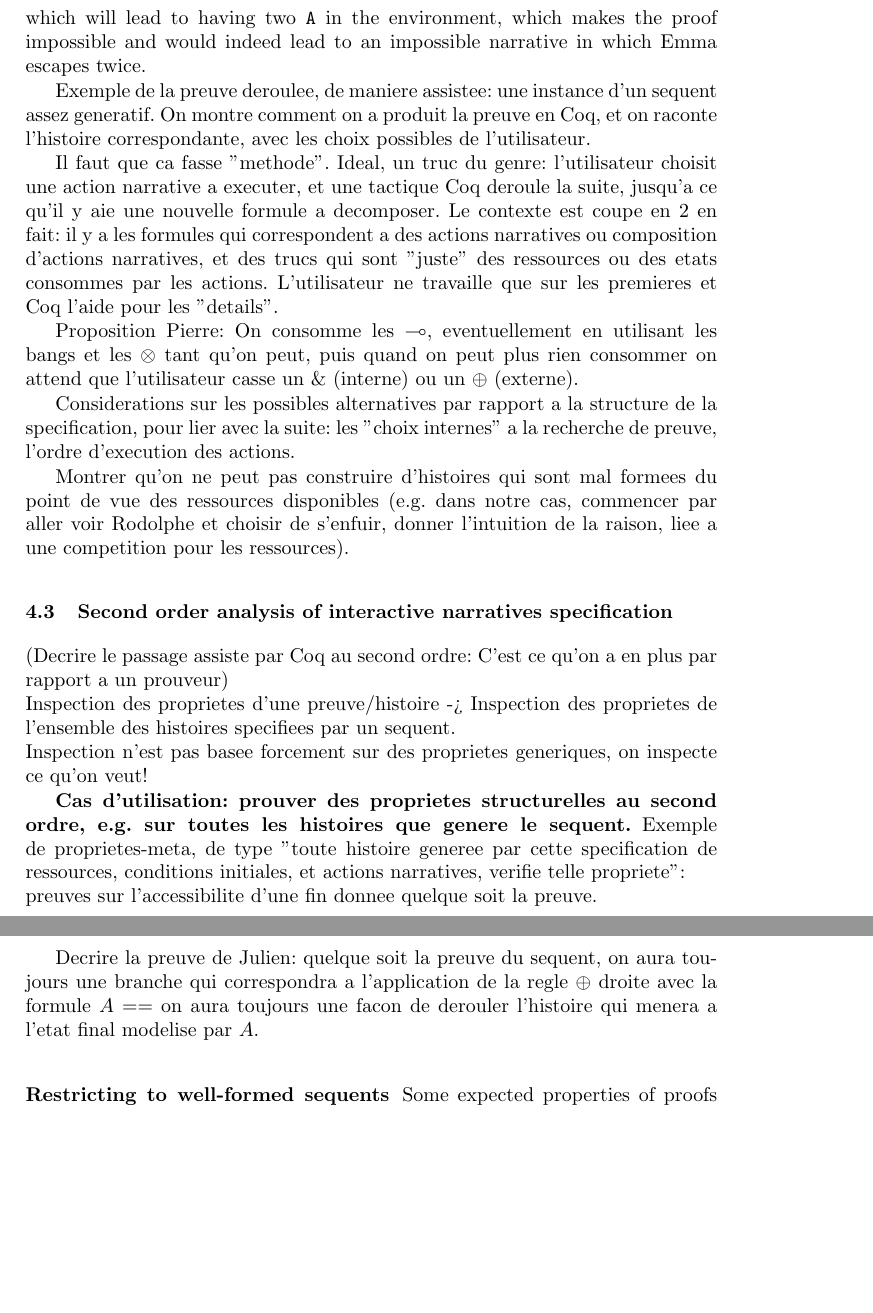
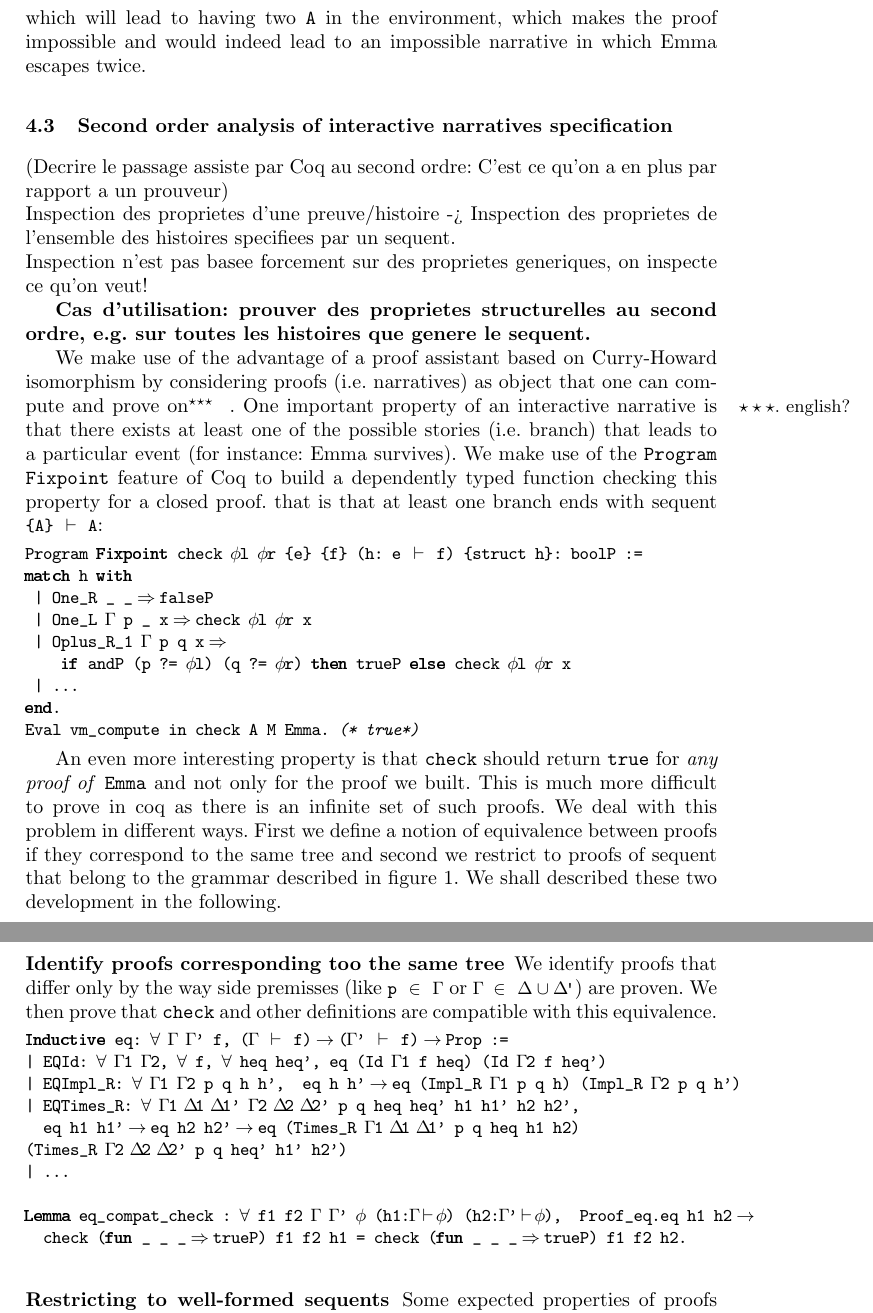
Before and after one commit to Matafou/ill_narratives, a LaTeX paper (Submission/ITP2011_Coq_Emma.tex): two parts of pages 9 and 10 of 12, joined at a grey line, cut so that both start at the same text, the shorter picture padded with empty space. Compiled offline with pdfLaTeX.

Commit message:
Ajout de la partie sur l'equivalence entre preuve modulo les preuves de conditions.
git-svn-id: svn+ssh://cplex.ensiie.fr/home/julien.forest/svnpub/ill_coq@84 c0685fd8-6de5-4121-bad2-4297bca5a80f

```diff
--- a/Submission/ITP2011_Coq_Emma.tex
+++ b/Submission/ITP2011_Coq_Emma.tex
@@ -458,25 +458,45 @@ makes the proof impossible and would indeed lead to an impossible
 narrative in which Emma escapes twice.
 
 
-Exemple de la preuve deroulee, de maniere assistee: une instance d'un sequent assez generatif. On montre comment on a produit la preuve en Coq, et on raconte l'histoire correspondante, avec les choix possibles de l'utilisateur.
+%DONE PAS COMPLETEMENT
+%Exemple de la preuve deroulee, de maniere assistee: une instance d'un
+%sequent assez generatif. On montre comment on a produit la preuve en
+%Coq, et on raconte l'histoire correspondante, avec les choix possibles
+%de l'utilisateur.
 
-Il faut que ca fasse "methode". Ideal, un truc du genre: l'utilisateur
-choisit une action narrative a executer, et une tactique Coq deroule
-la suite, jusqu'a ce qu'il y aie une nouvelle formule a decomposer. Le
-contexte est coupe en 2 en fait: il y a les formules qui correspondent
-a des actions narratives ou composition d'actions narratives, et des
-trucs qui sont "juste" des ressources ou des etats consommes par les
-actions. L'utilisateur ne travaille que sur les premieres et Coq
-l'aide pour les "details".
 
-Proposition Pierre: On consomme les $\multimap$, eventuellement en
-utilisant les bangs et les $\otimes$ tant qu'on peut, puis quand on
-peut plus rien consommer on attend que l'utilisateur casse un \&
-(interne) ou un $\oplus$ (externe).
 
-Considerations sur les possibles alternatives par rapport a la structure de la specification, pour lier avec la suite: les "choix internes" a la recherche de preuve, l'ordre d'execution des actions.
+%Il faut que ca fasse "methode". Ideal, un truc du genre: l'utilisateur
+%choisit une action narrative a executer, et une tactique Coq deroule
+%la suite, jusqu'a ce qu'il y aie une nouvelle formule a decomposer. Le
+%contexte est coupe en 2 en fait: il y a les formules qui correspondent
+%a des actions narratives ou composition d'actions narratives, et des
+%trucs qui sont "juste" des ressources ou des etats consommes par les
+%actions. L'utilisateur ne travaille que sur les premieres et Coq
+%l'aide pour les "details".
 
-Montrer qu'on ne peut pas construire d'histoires qui sont mal formees du point de vue des ressources disponibles (e.g. dans notre cas, commencer par aller voir Rodolphe et choisir de s'enfuir, donner l'intuition de la raison, liee a une competition pour les ressources).
+
+%Proposition Pierre: On consomme les $\multimap$, eventuellement en
+%utilisant les bangs et les $\otimes$ tant qu'on peut, puis quand on
+%peut plus rien consommer on attend que l'utilisateur casse un \&
+%(interne) ou un $\oplus$ (externe).
+
+
+%Considerations sur les possibles alternatives par rapport a la
+%structure de la specification, pour lier avec la suite: les "choix
+%internes" a la recherche de preuve, l'ordre d'execution des actions.
+
+
+% DONE:
+%Montrer qu'on ne peut pas construire d'histoires qui sont mal formees
+%du point de vue des ressources disponibles (e.g. dans notre cas,
+%commencer par aller voir Rodolphe et choisir de s'enfuir, donner
+%l'intuition de la raison, liee a une competition pour les
+%ressources).
+
+
+
+
 \subsection{Second order analysis of interactive narratives specification}
 \label{sec:second-order-analys}
 (Decrire le passage assiste par Coq au second ordre: C'est ce qu'on a en plus par rapport a un prouveur)
@@ -485,13 +505,91 @@ Inspection des proprietes d'une preuve/histoire -> Inspection des proprietes de
 Inspection n'est pas basee forcement sur des proprietes generiques, on inspecte ce qu'on veut!
 
 \textbf{Cas d'utilisation: prouver des proprietes structurelles au second ordre, e.g. sur toutes les histoires que genere le sequent.}
-Exemple de proprietes-meta, de type "toute histoire generee par cette specification de ressources, conditions initiales, et actions narratives, verifie telle propriete":\\ preuves sur l'accessibilite d'une fin donnee quelque soit la preuve.
 
-Decrire la preuve de Julien: quelque soit la preuve du sequent, on aura toujours une branche qui correspondra a l'application de la regle $\oplus$ droite avec la formule $A$ == on aura toujours une facon de derouler l'histoire qui menera a l'etat final modelise par $A$.
-%- preuve qu'une action donnee se produira toujours avant une autre, meme sans rapports de precedence/causalite directement encode dans le sequent. Dans l'exemple, a cause d'une configuration particuliere de competition pour la consommation de ressources narratives provoquee par une "interaction" possible. \textbf{Cela met dans cet exemple en evidence une relation structurelle de la specification, qui emerge de l'analyse, et qui est a priori non evidente: elle n'est pas encodee directement dans les specifications.}
-%\textbf{Cas d'utilisation 4: exhiber une instance particuliere de narration interactive, qui verifie une propriete structurelle donnee}
-%Avec l'exemple: exhiber une histoire interactive ayant plusieurs fins possibles suivant le "chemin" parcouru par l'utilisateur. ajout, au second ordre, de contraintes sur la recherche de preuve. Permet de resoudre des problemes non traites?
-%Lorsque tactiques pour automatiser seront definies, cela permettra de rechercher/generer des histoires verifiant certaines proprietes structurelles: presence de fins alternatives etc.
+We make use of the advantage of a proof assistant based on
+Curry-Howard isomorphism by considering proofs (i.e. narratives) as
+object that one can compute and prove on\marginote{english?}. One
+important property of an interactive narrative is that there exists at
+least one of the possible stories (i.e. branch) that leads to a
+particular event (for instance: Emma survives). We make use of the
+\texttt{Program Fixpoint} feature of Coq to build a dependently typed
+function checking this property for a closed proof. that is that at
+least one branch ends with sequent \lstinline!{A} |- A!:
+\begin{lstlisting}
+Program Fixpoint check \phil \phir {e} {f} (h: e |- f) {struct h}: boolP :=
+match h with
+ | One_R _ _ => falseP
+ | One_L \G p _ x => check \phil \phir x
+ | Oplus_R_1 \G p q x =>
+    if andP (p ?= \phil) (q ?= \phir) then trueP else check \phil \phir x
+ | ...
+end.
+Eval vm_compute in check A M Emma. (* true*)
+\end{lstlisting}
+
+An even more interesting property is that \texttt{check} should return
+\texttt{true} for \emph{any proof of} \texttt{Emma} and not only for
+the proof we built. This is much more difficult to prove in coq as
+there is an infinite set of such proofs. We deal with this problem in
+different ways. First we define a notion of equivalence between proofs
+if they correspond to the same tree and second we restrict to proofs
+of sequent that belong to the grammar described in
+figure~\ref{fig:sequent_grammars}. We shall described these two
+development in the following.
+
+\subsubsection{Identify proofs corresponding too the same tree}
+\label{sec:identif-same-tree}
+
+We identify proofs that differ only by the way side premisses (like
+\lstinline!p \in \G! or \lstinline!\G \in \D\U\E!) are proven. We then
+prove that \texttt{check} and other definitions are compatible with
+this equivalence.
+\begin{lstlisting}
+Inductive eq: forall \G \G' f, (\G |- f) -> (\G' |- f) -> Prop :=
+| EQId: forall \G1 \G2, forall f, forall heq heq', eq (Id \G1 f heq) (Id \G2 f heq')
+| EQImpl_R: forall \G1 \G2 p q h h',  eq h h' -> eq (Impl_R \G1 p q h) (Impl_R \G2 p q h')
+| EQTimes_R: forall \G1 \D1 \D1' \G2 \D2 \D2' p q heq heq' h1 h1' h2 h2',
+  eq h1 h1' -> eq h2 h2' -> eq (Times_R \G1 \D1 \D1' p q heq h1 h2)
+(Times_R \G2 \D2 \D2' p q heq' h1' h2')
+| ...
+
+Lemma eq_compat_check : forall f1 f2 \G \G' \phi (h1:\G|-\phi) (h2:\G'|-\phi),  Proof_eq.eq h1 h2 ->
+  check (fun _ _ _ => trueP) f1 f2 h1 = check (fun _ _ _ => trueP) f1 f2 h2.
+\end{lstlisting}
+
+
+
+
+% Exemple de proprietes-meta, de type "toute histoire generee par
+% cette specification de ressources, conditions initiales, et actions
+% narratives, verifie telle propriete":\\ preuves sur l'accessibilite
+% d'une fin donnee quelque soit la preuve.
+
+
+% Decrire la preuve de Julien: quelque soit la preuve du sequent, on
+% aura toujours une branche qui correspondra a l'application de la
+% regle $\oplus$ droite avec la formule $A$ == on aura toujours une
+% facon de derouler l'histoire qui menera a l'etat final modelise par
+% $A$.
+
+
+% - preuve qu'une action donnee se produira toujours avant une autre,
+% meme sans rapports de precedence/causalite directement encode dans
+% le sequent. Dans l'exemple, a cause d'une configuration particuliere
+% de competition pour la consommation de ressources narratives
+% provoquee par une "interaction" possible. \textbf{Cela met dans cet
+%   exemple en evidence une relation structurelle de la specification,
+%   qui emerge de l'analyse, et qui est a priori non evidente: elle
+%   n'est pas encodee directement dans les specifications.}
+% \textbf{Cas d'utilisation 4: exhiber une instance particuliere de
+%   narration interactive, qui verifie une propriete structurelle
+%   donnee} Avec l'exemple: exhiber une histoire interactive ayant
+% plusieurs fins possibles suivant le "chemin" parcouru par
+% l'utilisateur. ajout, au second ordre, de contraintes sur la
+% recherche de preuve. Permet de resoudre des problemes non traites?
+% Lorsque tactiques pour automatiser seront definies, cela permettra
+% de rechercher/generer des histoires verifiant certaines proprietes
+% structurelles: presence de fins alternatives etc.
 
 \subsubsection{Restricting to well-formed sequents}
 \label{sec:restrict}
```
